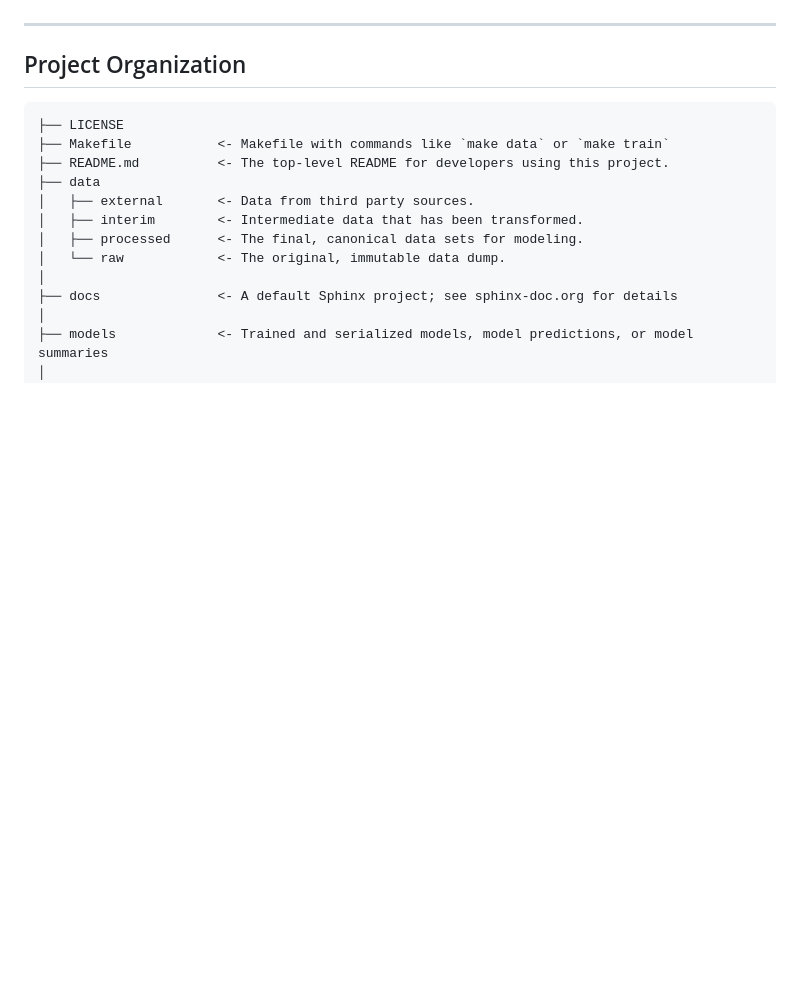
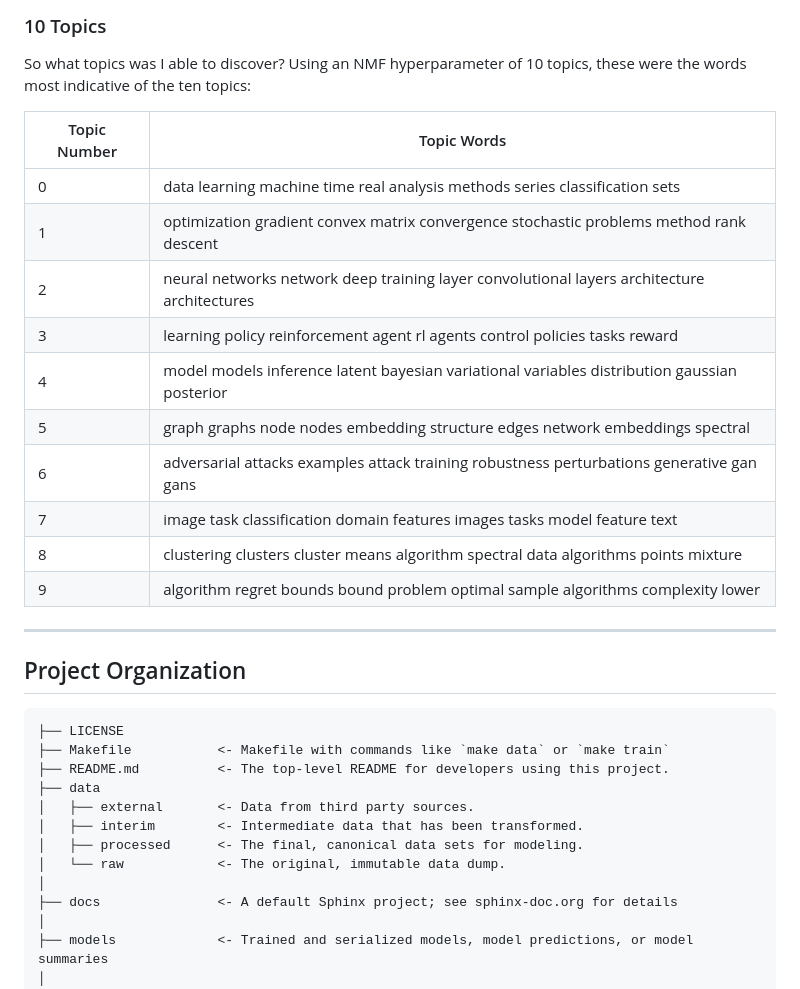
Before and after one commit to stevenrouk/evolution-of-machine-learning, a Markdown page: README.md, the part around the change printed below. GitHub-like rendering; blank space fills up the shorter version.

```diff
--- a/README.md
+++ b/README.md
@@ -89,3 +125,19 @@ The final processed CSV file ended up being 1.7 GB, and the machine learning sub
+### 10 Topics
+
+So what topics was I able to discover? Using an NMF hyperparameter of 10 topics, these were the words most indicative of the ten topics:
+
+| Topic Number | Topic Words |
+| --- | --- |
+| 0 | data learning machine time real analysis methods series classification sets |
+| 1 | optimization gradient convex matrix convergence stochastic problems method rank descent |
+| 2 | neural networks network deep training layer convolutional layers architecture architectures |
+| 3 | learning policy reinforcement agent rl agents control policies tasks reward |
+| 4 | model models inference latent bayesian variational variables distribution gaussian posterior |
+| 5 | graph graphs node nodes embedding structure edges network embeddings spectral |
+| 6 | adversarial attacks examples attack training robustness perturbations generative gan gans |
+| 7 | image task classification domain features images tasks model feature text |
+| 8 | clustering clusters cluster means algorithm spectral data algorithms points mixture |
+| 9 | algorithm regret bounds bound problem optimal sample algorithms complexity lower |
 
 --------
 
```
Also changed, not shown: other parts of README.md (+39 -3 lines), images/arXiv_new_submissions.png (added).
